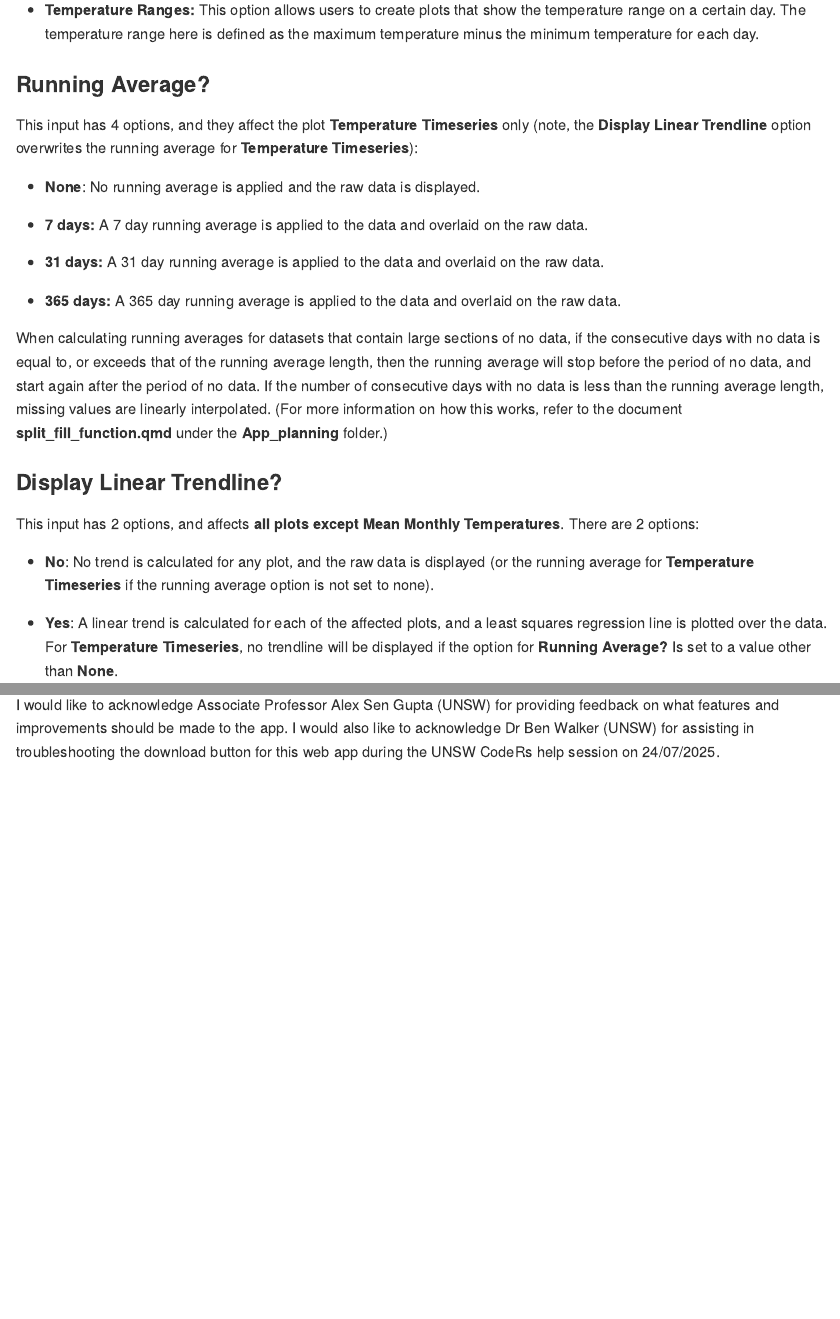
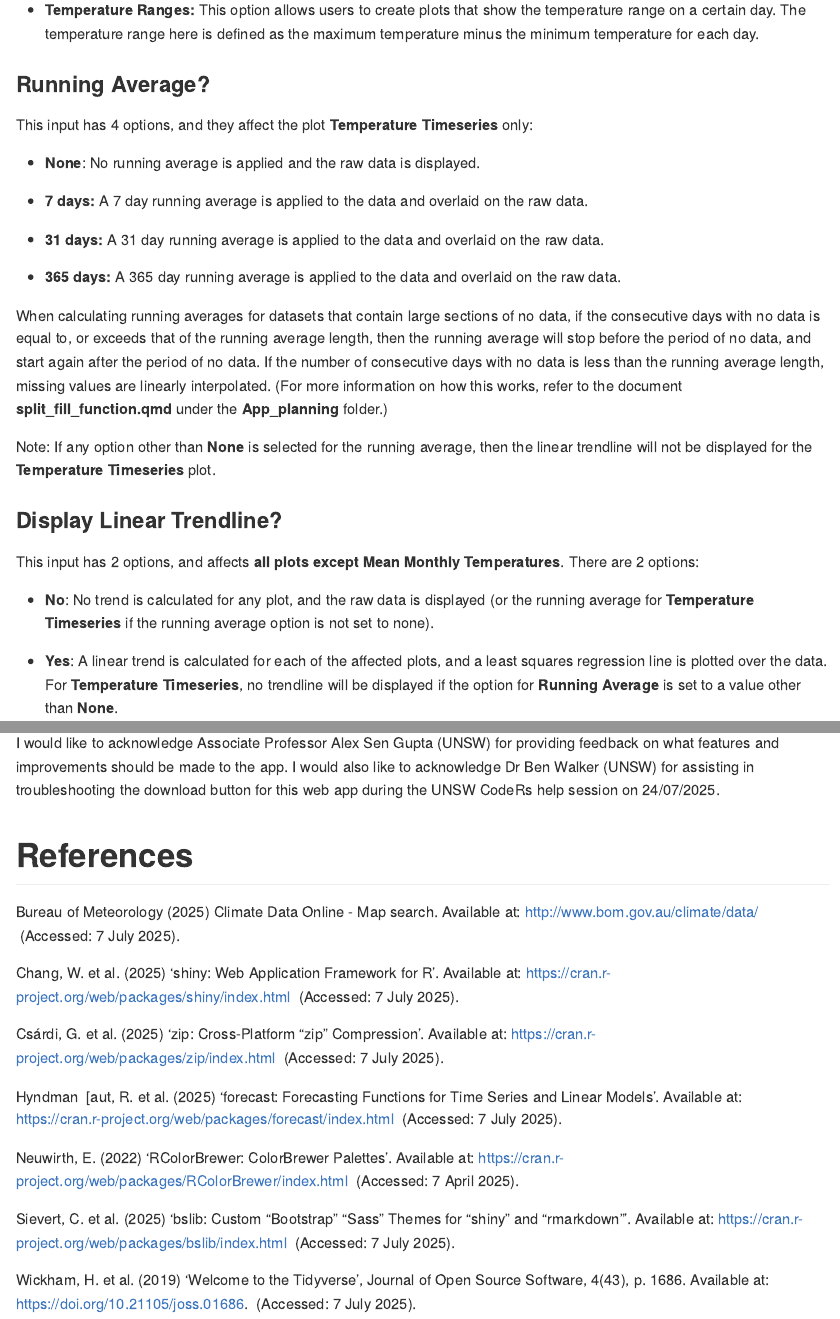
Before and after one commit to toby-j-77/BoM_temperature_viewer_app, an R Markdown document (README.Rmd): the page in a window 1100 px wide, from 3920 px down, and a second part further down, joined at a grey line. The pictures show the output file README.md that the author committed with the source, drawn offline in the style of GitHub.

Commit message:
Released

```diff
--- a/README.Rmd
+++ b/README.Rmd
@@ -62,7 +62,7 @@ This input has 2 options:
 
 ### Running Average?
 
-This input has 4 options, and they affect the plot **Temperature Timeseries** only (note, the **Display Linear Trendline** option overwrites the running average for **Temperature Timeseries**):
+This input has 4 options, and they affect the plot **Temperature Timeseries** only:
 
 -   **None**: No running average is applied and the raw data is displayed.
 
@@ -74,13 +74,15 @@ This input has 4 options, and they affect the plot **Temperature Timeseries** on
 
 When calculating running averages for datasets that contain large sections of no data, if the consecutive days with no data is equal to, or exceeds that of the running average length, then the running average will stop before the period of no data, and start again after the period of no data. If the number of consecutive days with no data is less than the running average length, missing values are linearly interpolated. (For more information on how this works, refer to the document **split_fill_function.qmd** under the **App_planning** folder.)
 
+Note: If any option other than **None** is selected for the running average, then the linear trendline will not be displayed for the **Temperature Timeseries** plot.
+
 ### Display Linear Trendline?
 
 This input has 2 options, and affects **all plots except Mean Monthly Temperatures**. There are 2 options:
 
 -   **No**: No trend is calculated for any plot, and the raw data is displayed (or the running average for **Temperature Timeseries** if the running average option is not set to none).
 
--   **Yes**: A linear trend is calculated for each of the affected plots, and a least squares regression line is plotted over the data. For **Temperature Timeseries**, no trendline will be displayed if the option for **Running Average?** Is set to a value other than **None**.
+-   **Yes**: A linear trend is calculated for each of the affected plots, and a least squares regression line is plotted over the data. For **Temperature Timeseries**, no trendline will be displayed if the option for **Running Average** is set to a value other than **None**.
 
 ## Plots
 
@@ -167,3 +169,19 @@ The only instance where AI has been used is in the creation of the function spli
 ## Acknowledgements
 
 I would like to acknowledge Associate Professor Alex Sen Gupta (UNSW) for providing feedback on what features and improvements should be made to the app. I would also like to acknowledge Dr Ben Walker (UNSW) for assisting in troubleshooting the download button for this web app during the UNSW CodeRs help session on 24/07/2025.
+
+# References
+
+Bureau of Meteorology (2025) Climate Data Online - Map search. Available at: <http://www.bom.gov.au/climate/data/>  (Accessed: 7 July 2025).
+
+Chang, W. et al. (2025) ‘shiny: Web Application Framework for R’. Available at: <https://cran.r-project.org/web/packages/shiny/index.html>  (Accessed: 7 July 2025).
+
+Csárdi, G. et al. (2025) ‘zip: Cross-Platform “zip” Compression’. Available at: <https://cran.r-project.org/web/packages/zip/index.html>  (Accessed: 7 July 2025).
+
+Hyndman  [aut, R. et al. (2025) ‘forecast: Forecasting Functions for Time Series and Linear Models’. Available at: <https://cran.r-project.org/web/packages/forecast/index.html>  (Accessed: 7 July 2025).
+
+Neuwirth, E. (2022) ‘RColorBrewer: ColorBrewer Palettes’. Available at: <https://cran.r-project.org/web/packages/RColorBrewer/index.html>  (Accessed: 7 April 2025).
+
+Sievert, C. et al. (2025) ‘bslib: Custom “Bootstrap” “Sass” Themes for “shiny” and “rmarkdown”’. Available at: <https://cran.r-project.org/web/packages/bslib/index.html>  (Accessed: 7 July 2025).
+
+Wickham, H. et al. (2019) ‘Welcome to the Tidyverse’, Journal of Open Source Software, 4(43), p. 1686. Available at: <https://doi.org/10.21105/joss.01686>.  (Accessed: 7 July 2025).
```
Also changed, not shown: BoM_temperature_app_brief.pdf, README.md.
